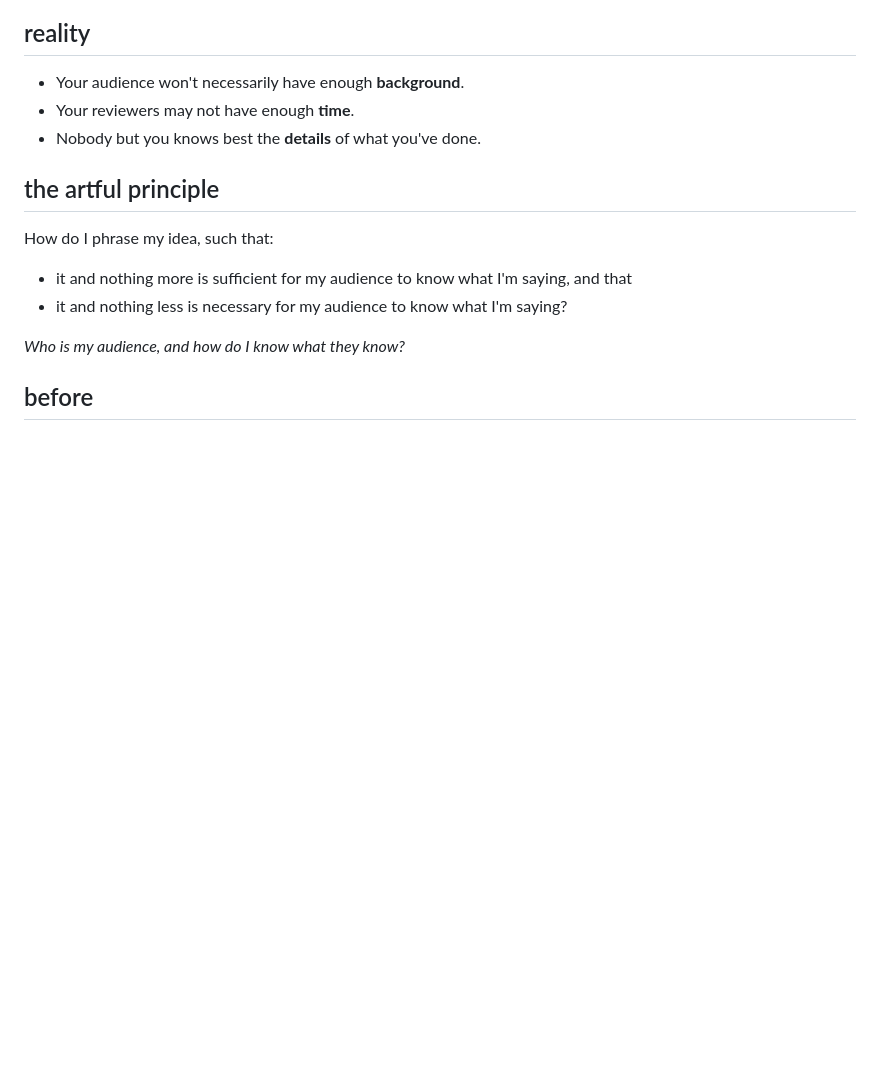
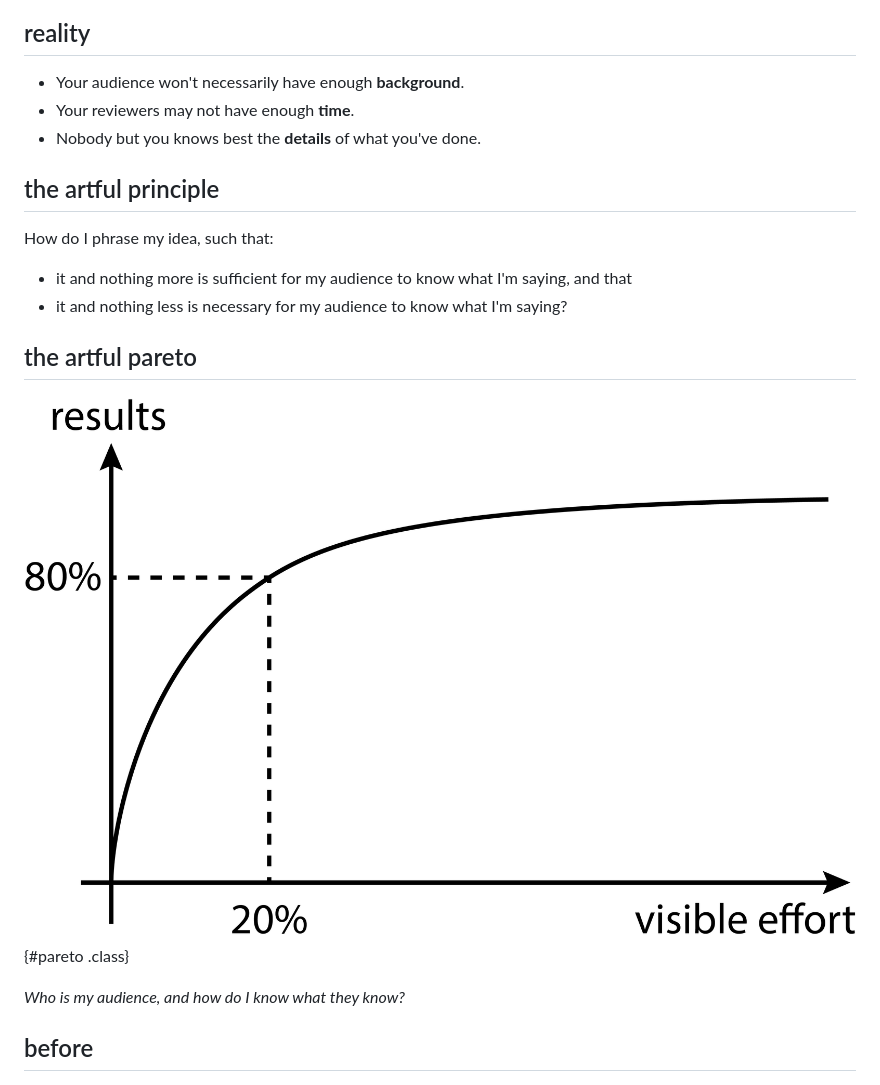
Before and after one commit to ericmjl/art-of-effective-scientific-communication, a Markdown page: slides.md, the part around one of its changes. GitHub-like rendering; pictures changed too: figures/pareto.png (added); blank space fills up the shorter version.

Commit message:
added pareto principle

```diff
--- a/slides.md
+++ b/slides.md
@@ -56,6 +56,10 @@ How do I phrase my idea, such that:
 
 - it and nothing more is sufficient for my audience to know what I'm saying, and that
 - it and nothing less is necessary for my audience to know what I'm saying?
+
+## the artful pareto
+
+![The pareto principle: 80% of my results will come from 20% of my effort.](./figures/pareto.png){#pareto .class}
 
 *Who is my audience, and how do I know what they know?*
 
```
Also changed, not shown: other parts of slides.md (+4 -4 lines), 3 other files.
